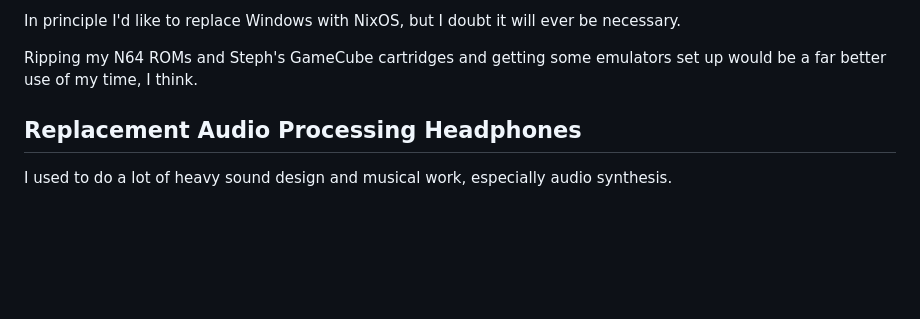
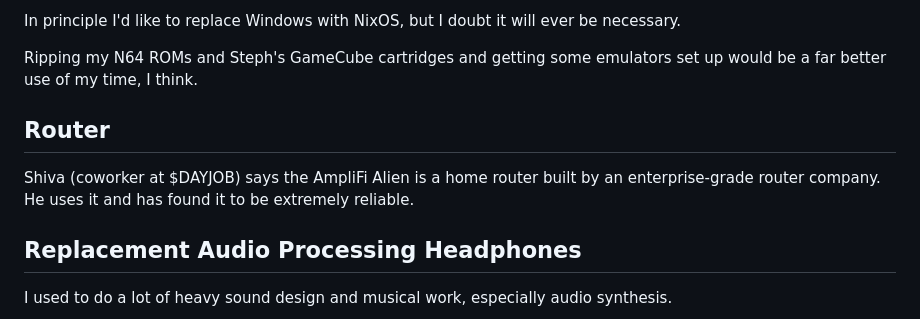
Before and after one commit to NateEag/nateeag.com, a Markdown page: drafts/hardware-notes.md, the part around the change. Rendered like a GitHub page; blank space fills up the shorter version.

Commit message:
Add note about industrial-strength home router

```diff
--- a/drafts/hardware-notes.md
+++ b/drafts/hardware-notes.md
@@ -48,6 +48,13 @@ be necessary.
 
 Ripping my N64 ROMs and Steph's GameCube cartridges and getting some emulators
 set up would be a far better use of my time, I think.
+
+
+## Router
+
+Shiva (coworker at $DAYJOB) says the AmpliFi Alien is a home router built by an
+enterprise-grade router company. He uses it and has found it to be extremely
+reliable.
 
 
 ## Replacement Audio Processing Headphones
```
